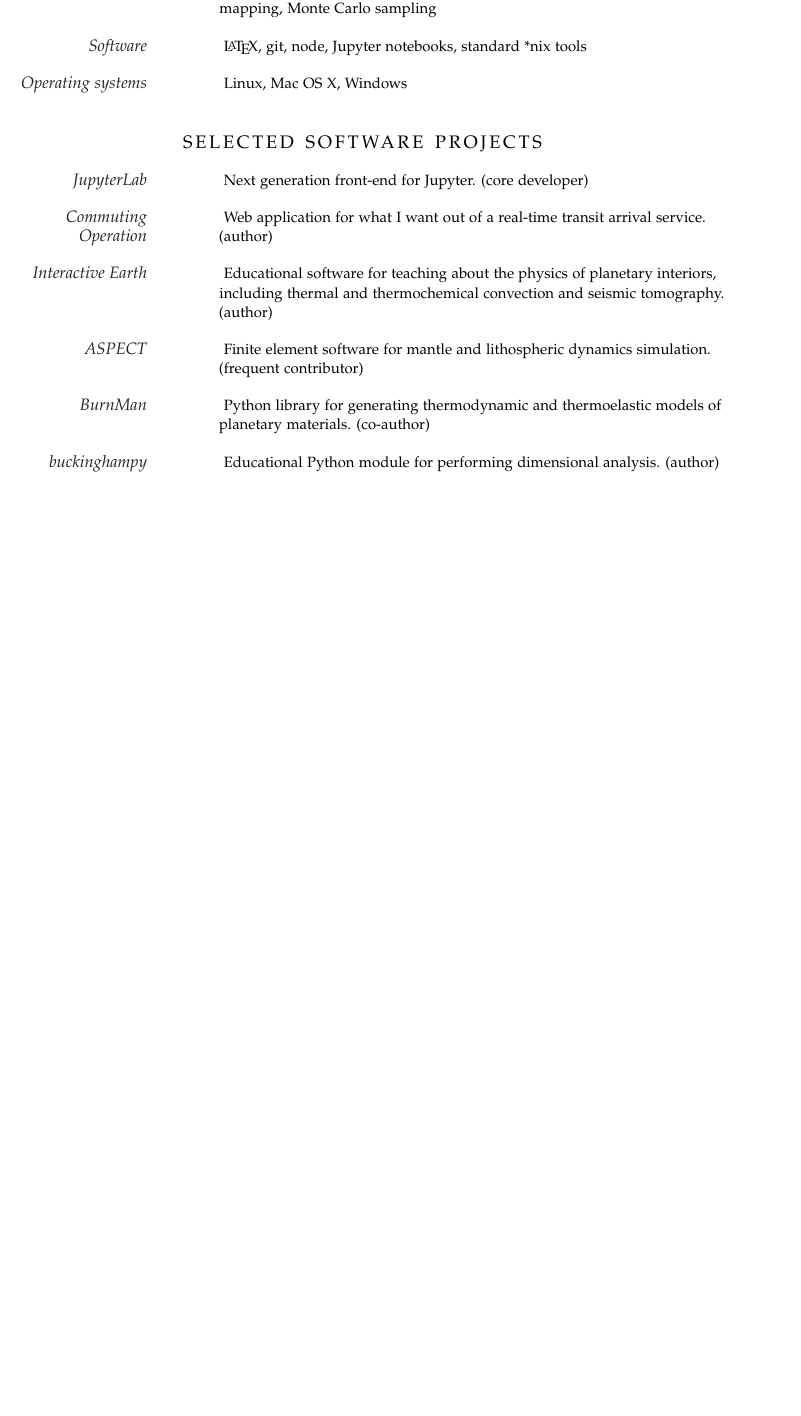
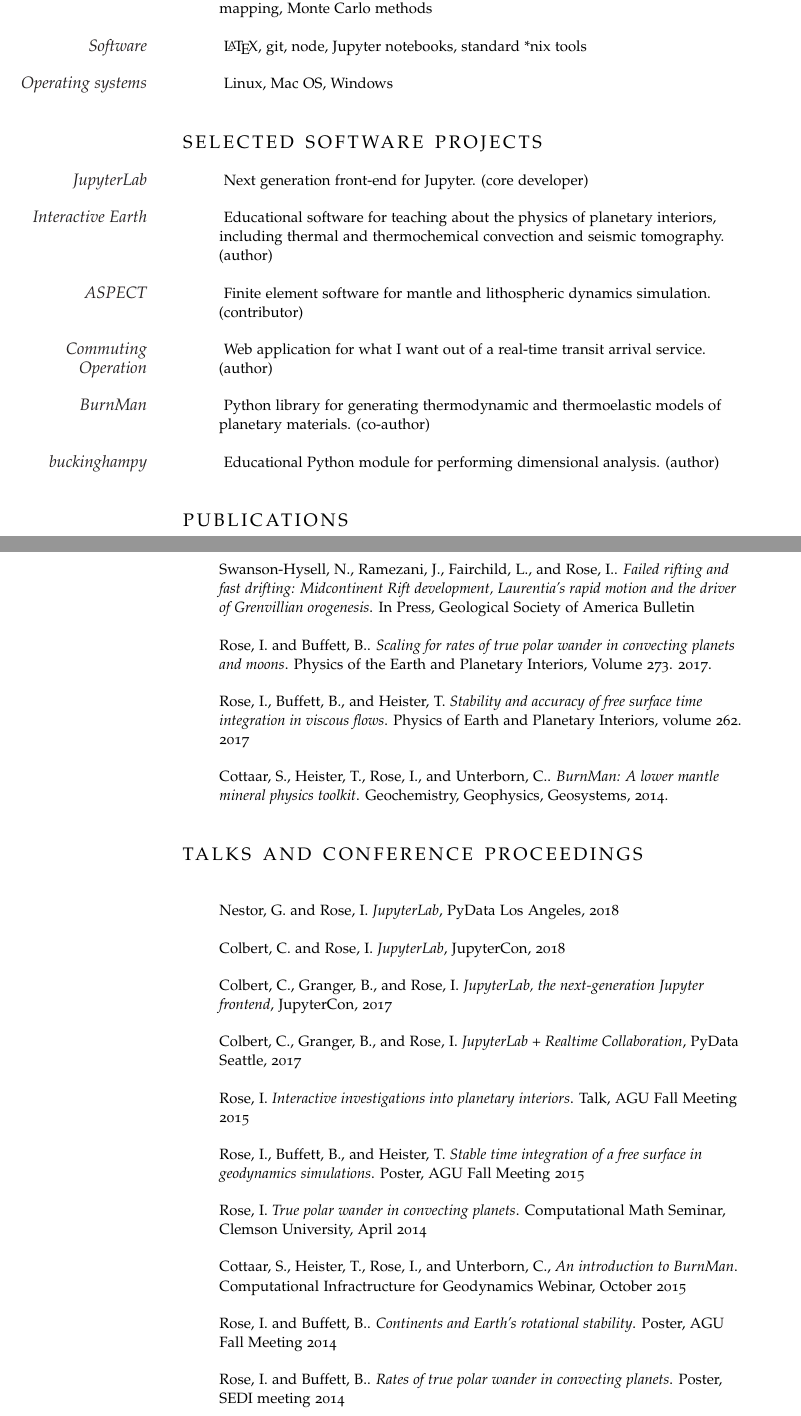
Before and after one commit to ian-r-rose/cv, a LaTeX CV (ianrose_resume.tex): part of the page before the commit and two parts of pages 1 and 2 of 2 after it, the two joined at a grey line, cut so that both start at the same text, the shorter picture padded with empty space. Compiled offline with pdfLaTeX; a missing font is replaced by an installed copy or a similar font.

Commit message:
Restore Publications+Talks.

```diff
--- a/ianrose_resume.tex
+++ b/ianrose_resume.tex
@@ -115,9 +115,9 @@
 
-\Description{\MarginText{Methods} Ordinary/partial differential equations, GIS analysis, visualization and mapping, Monte Carlo sampling}
+\Description{\MarginText{Methods} Ordinary/partial differential equations, GIS analysis, visualization and mapping, Monte Carlo methods}
 
 \Description{\MarginText{Software} \LaTeX, git, node, Jupyter notebooks, standard *nix tools}
 
-\Description{\MarginText{Operating systems} Linux, Mac OS X, Windows}
+\Description{\MarginText{Operating systems} Linux, Mac OS, Windows}
 
 
 %------------------------------------------------
@@ -132,11 +132,11 @@
 
 \Description{\MarginText{JupyterLab} Next generation front-end for Jupyter. (core developer)}
 
-\Description{\MarginText{Commuting Operation} Web application for what I want out of a real-time transit arrival service. (author)}
-
 \Description{\MarginText{Interactive Earth} Educational software for teaching about the physics of planetary interiors, including thermal and thermochemical convection and seismic tomography. (author)}
 
-\Description{\MarginText{ASPECT} Finite element software for mantle and lithospheric dynamics simulation. (frequent contributor)}
+\Description{\MarginText{ASPECT} Finite element software for mantle and lithospheric dynamics simulation. (contributor)}
+
+\Description{\MarginText{Commuting Operation} Web application for what I want out of a real-time transit arrival service. (author)}
 
 \Description{\MarginText{BurnMan} Python library for generating thermodynamic and thermoelastic models of planetary materials. (co-author)}
 
@@ -144,6 +144,59 @@
 
 %------------------------------------------------
 
+%------------------------------------------------
+
+\vspace{1em} % Extra space between major sections
+
+%----------------------------------------------------------------------------------------
+%	PUBLICATIONS
+%----------------------------------------------------------------------------------------
+
+\noindent\spacedallcaps{Publications}\vspace{1em}
+
+\Description{Swanson-Hysell, N., Ramezani, J., Fairchild, L., and Rose, I.. \textit{Failed rifting and fast drifting: Midcontinent Rift development, Laurentia's rapid motion and the driver of Grenvillian orogenesis}. In Press, Geological Society of America Bulletin}
+
+%------------------------------------------------
+
+\Description{Rose, I. and Buffett, B.. \textit{Scaling for rates of true polar wander in convecting planets and moons}. Physics of the Earth and Planetary Interiors, Volume 273. 2017.}
+
+%------------------------------------------------
+
+\Description{Rose, I., Buffett, B., and Heister, T. \textit{Stability and accuracy of free surface time integration in viscous flows}. Physics of Earth and Planetary Interiors, volume 262. 2017}
+
+%------------------------------------------------
+
+\Description{Cottaar, S., Heister, T., Rose, I., and Unterborn, C.. \textit{BurnMan: A lower mantle mineral physics toolkit}. Geochemistry, Geophysics, Geosystems, 2014.}
+
+
+\vspace{1em} % Extra space between major sections
+
+%------------------------------------------------
+
+%----------------------------------------------------------------------------------------
+%	TALKS AND CONFERENCE PROCEEDINGS
+%----------------------------------------------------------------------------------------
+
+\noindent\spacedallcaps{Talks and Conference Proceedings}\vspace{1em}
+
+%------------------------------------------------
+
+\vspace{1em} % Extra space between major sections
+
+\Description{Nestor, G. and Rose, I. \textit{JupyterLab}, PyData Los Angeles, 2018}
+\Description{Colbert, C. and Rose, I. \textit{JupyterLab}, JupyterCon, 2018}
+\Description{Colbert, C., Granger, B., and Rose, I. \textit{JupyterLab, the next-generation Jupyter frontend}, JupyterCon, 2017}
+\Description{Colbert, C., Granger, B., and Rose, I. \textit{JupyterLab + Realtime Collaboration}, PyData Seattle, 2017}
+\Description{Rose, I. \textit{Interactive investigations into planetary interiors}. Talk, AGU Fall Meeting 2015}
+\Description{Rose, I., Buffett, B., and Heister, T. \textit{Stable time integration of a free surface in geodynamics simulations}. Poster, AGU Fall Meeting 2015}
+\Description{Rose, I. \textit{True polar wander in convecting planets}. Computational Math Seminar, Clemson University, April 2014}
+\Description{Cottaar, S., Heister, T., Rose, I., and Unterborn, C., \textit{An introduction to BurnMan}. Computational Infractructure for Geodynamics Webinar, October 2015}
+\Description{Rose, I. and Buffett, B.. \textit{Continents and Earth's rotational stability}. Poster, AGU Fall Meeting 2014}
+\Description{Rose, I. and Buffett, B.. \textit{Rates of true polar wander in convecting planets}. Poster, SEDI meeting 2014}
+
+%------------------------------------------------
+
+
 \date{}
 \end{cv}
 
```
Also changed, not shown: ianrose_resume.pdf, ianrose_resume.tex (2 more changed lines).
